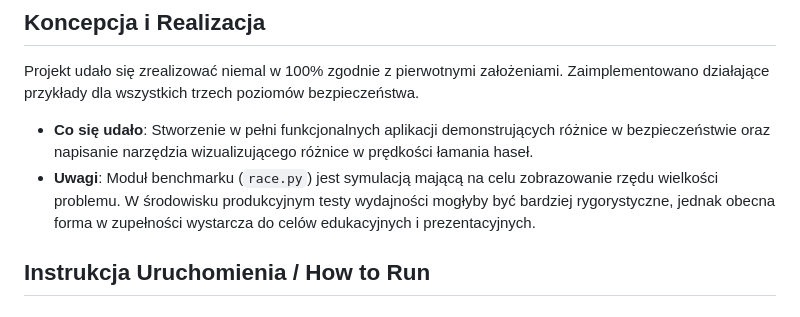
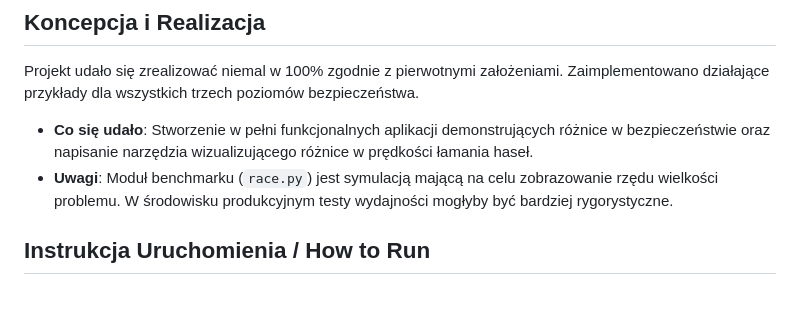
Before and after one commit to ultimus12/Kryptografia-Bruteforce, a Markdown page: README.md, the part around the change. Drawn GitHub-style.

```diff
--- a/README.md
+++ b/README.md
@@ -63,7 +63,7 @@ Aby skutecznie zabezpieczyć hasła, nie wystarczy ukryć ich pod hashem. Należ
 Projekt udało się zrealizować niemal w 100% zgodnie z pierwotnymi założeniami. Zaimplementowano działające przykłady dla wszystkich trzech poziomów bezpieczeństwa.
 
 *   **Co się udało**: Stworzenie w pełni funkcjonalnych aplikacji demonstrujących różnice w bezpieczeństwie oraz napisanie narzędzia wizualizującego różnice w prędkości łamania haseł.
-*   **Uwagi**: Moduł benchmarku (`race.py`) jest symulacją mającą na celu zobrazowanie rzędu wielkości problemu. W środowisku produkcyjnym testy wydajności mogłyby być bardziej rygorystyczne, jednak obecna forma w zupełności wystarcza do celów edukacyjnych i prezentacyjnych.
+*   **Uwagi**: Moduł benchmarku (`race.py`) jest symulacją mającą na celu zobrazowanie rzędu wielkości problemu. W środowisku produkcyjnym testy wydajności mogłyby być bardziej rygorystyczne.
 
 ## Instrukcja Uruchomienia / How to Run
 
```
